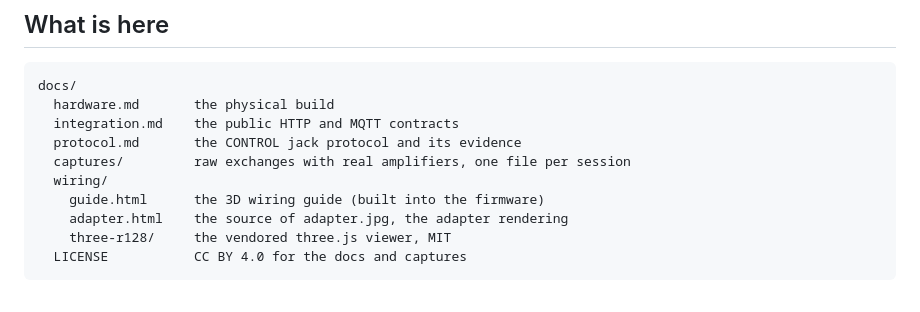
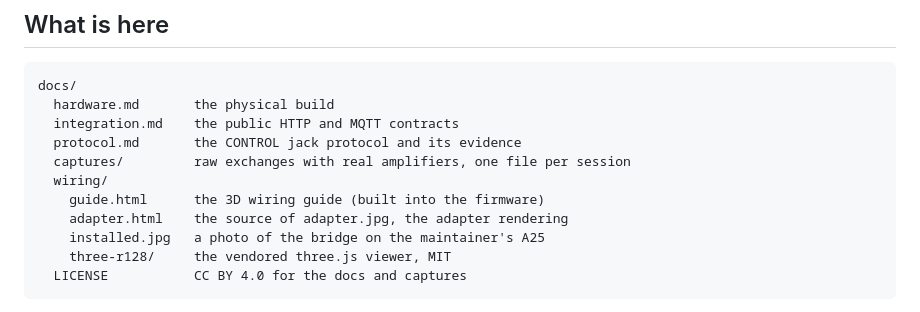
Before and after one commit to marenzo/arcam-ctl, a Markdown page: docs/README.md, the part around the change. GitHub-like rendering.

````diff
--- a/docs/README.md
+++ b/docs/README.md
@@ -21,6 +21,7 @@ docs/
   wiring/
     guide.html      the 3D wiring guide (built into the firmware)
     adapter.html    the source of adapter.jpg, the adapter rendering
+    installed.jpg   a photo of the bridge on the maintainer's A25
     three-r128/     the vendored three.js viewer, MIT
   LICENSE           CC BY 4.0 for the docs and captures
 ```
````
Also changed, not shown: README.md (+4 -1 lines), docs/wiring/installed.jpg (added), 1 other file.
